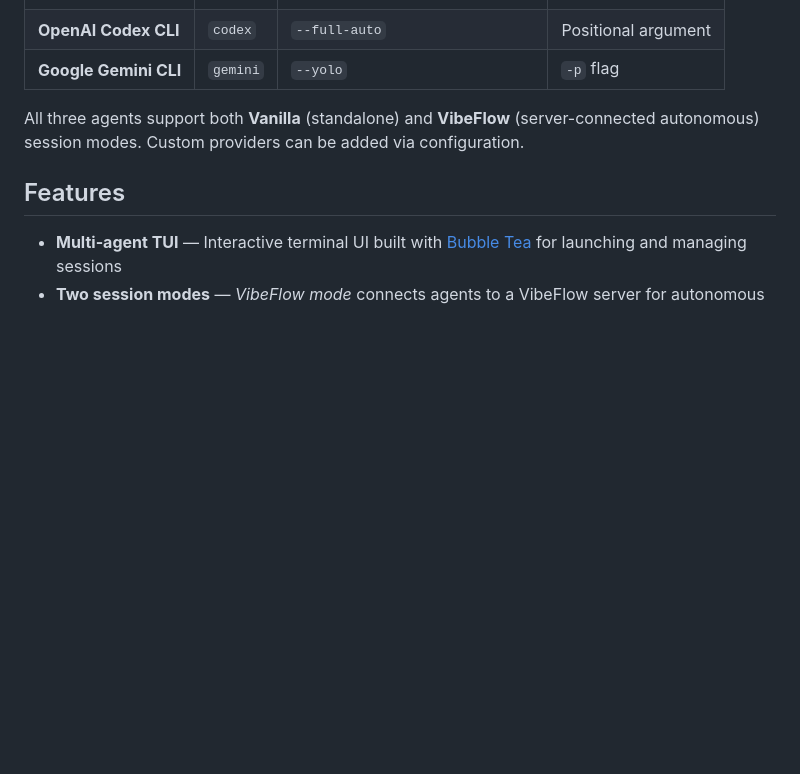
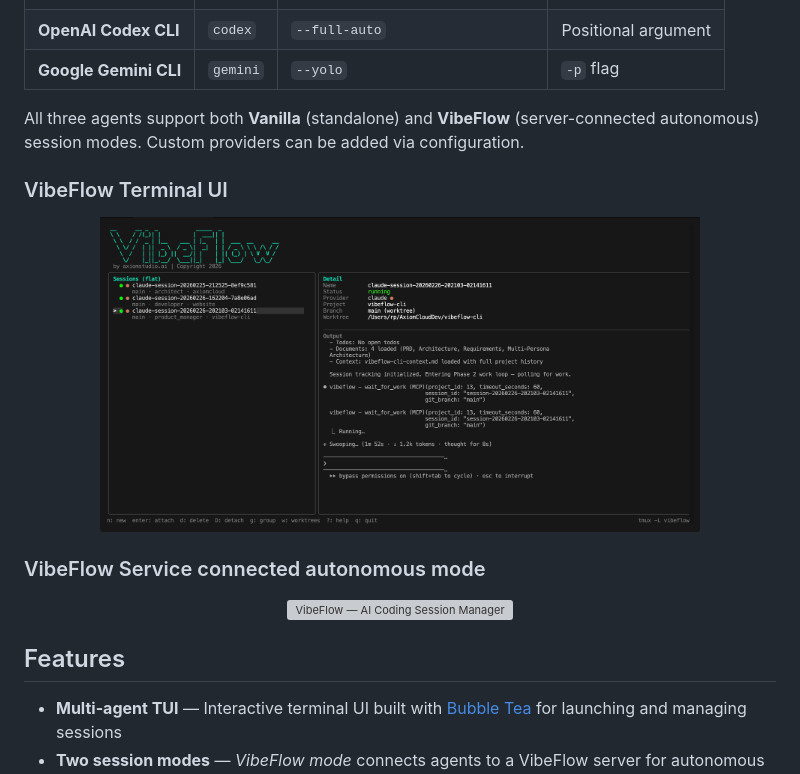
Before and after one commit to axiom-studio/vibeflow-cli, a Markdown page: README.md, the part around one of its changes. Rendered like a GitHub page; pictures changed too: assets/vibeflow-cli-tui.png (added); blank space fills up the shorter version; grey boxes are pictures that could not be loaded.

Commit message:
Readme updates to include terminal ui screenshot as well

```diff
--- a/README.md
+++ b/README.md
@@ -28,6 +24,19 @@ A terminal session manager for AI coding agents. Launch, manage, and switch betw
 | **Google Gemini CLI** | `gemini` | `--yolo` | `-p` flag |
 
 All three agents support both **Vanilla** (standalone) and **VibeFlow** (server-connected autonomous) session modes. Custom providers can be added via configuration.
+
+### VibeFlow Terminal UI
+
+
+<p align="center">
+  <img src="assets/vibeflow-cli-tui.png" alt="VibeFlow — AI Coding Session Manager" width="600" />
+</p>
+
+### VibeFlow Service connected autonomous mode
+
+<p align="center">
+  <img src="assets/illust-vibeflow.svg" alt="VibeFlow — AI Coding Session Manager" width="600" />
+</p>
 
 ## Features
 
```
Also changed, not shown: other parts of README.md (+0 -4 lines).
